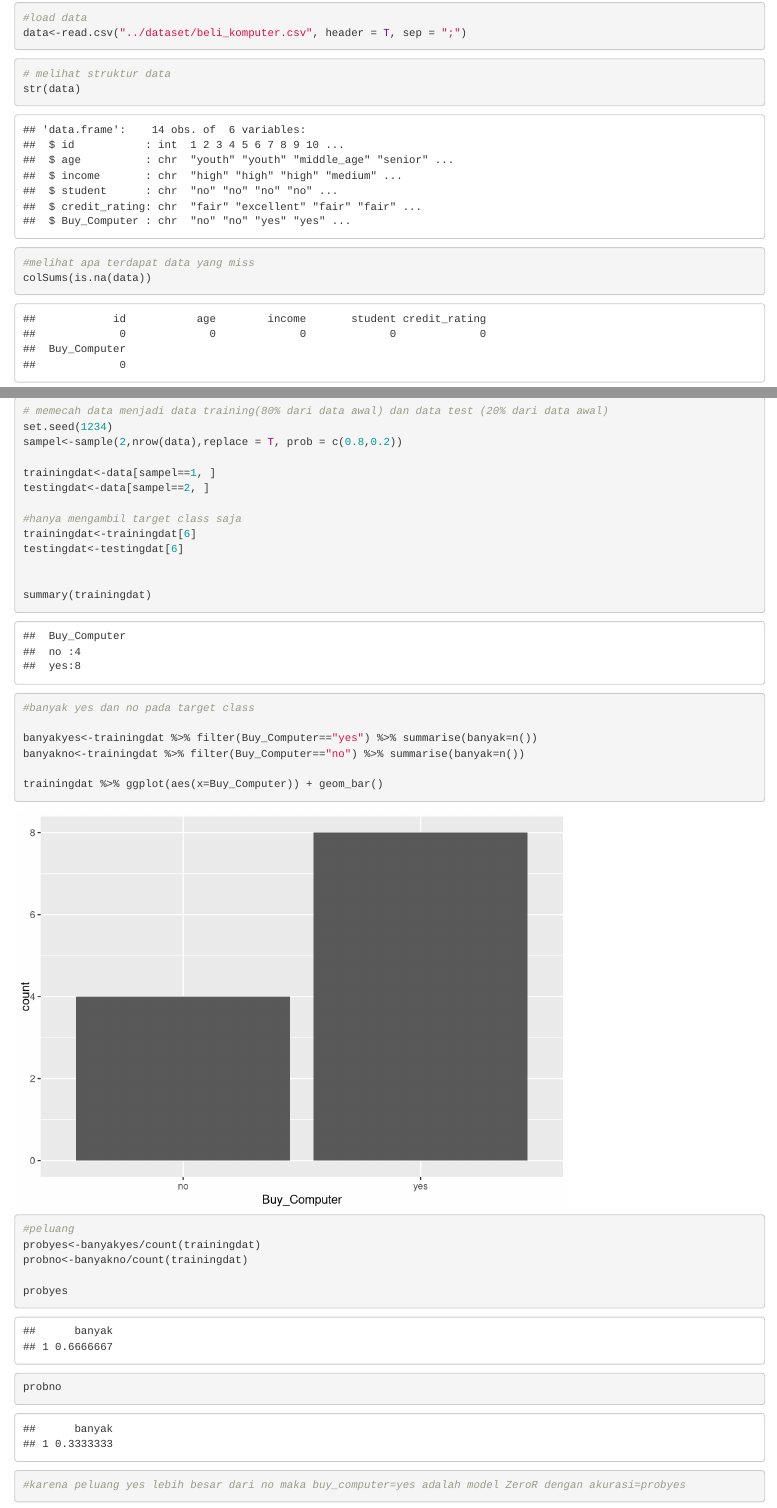
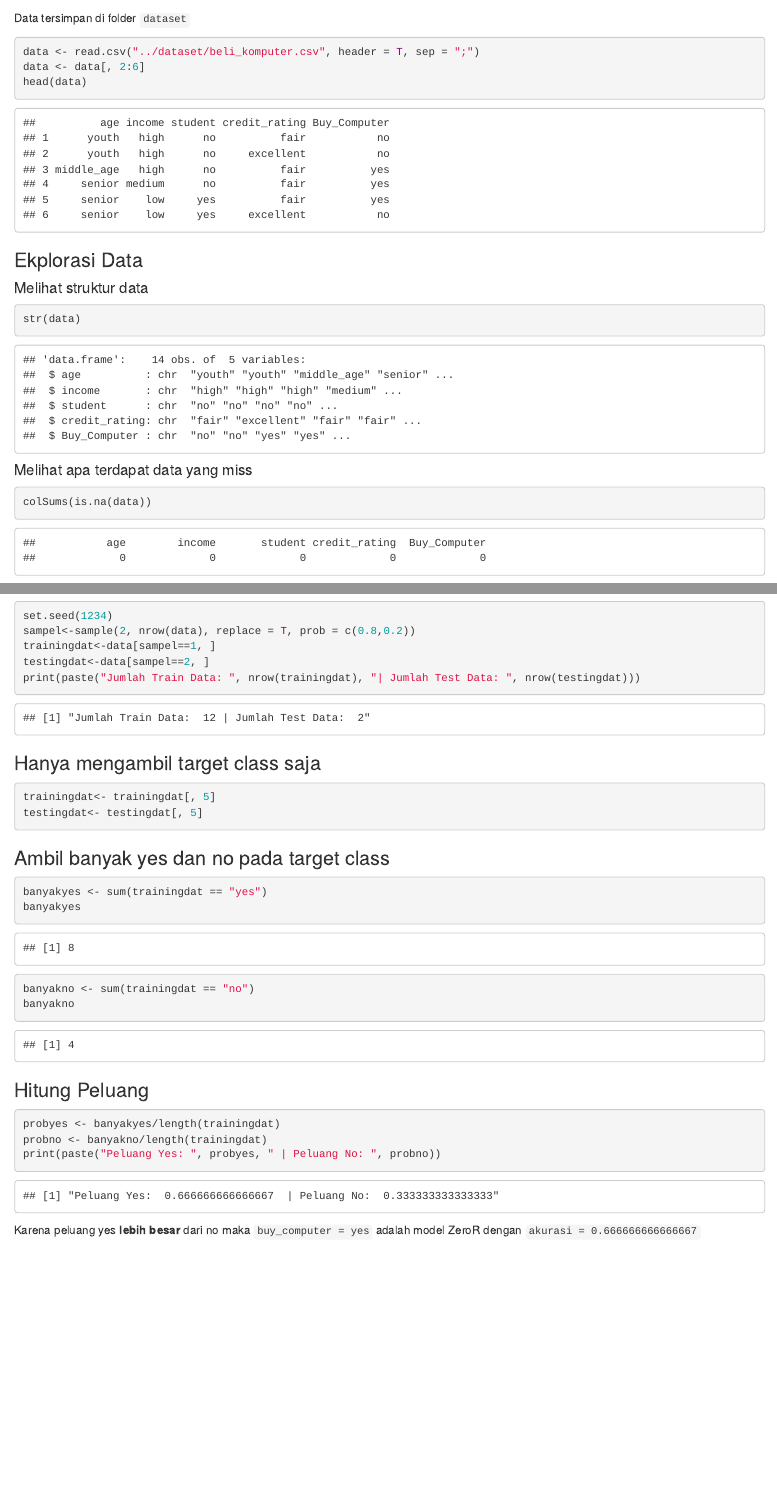
Before and after one commit to modul60stis/dmkm, an R Markdown document (r/ZeroR/Zero R.Rmd): the page in a window 1100 px wide, from 410 px down before the commit and from 320 px down after it, and a second part further down, joined at a grey line. Rendered offline with R 4.5, knitr and Pandoc, with nearby package versions.

Commit message:
add zeroR

````diff
--- a/r/ZeroR/Zero R.Rmd
+++ b/r/ZeroR/Zero R.Rmd
@@ -12,7 +16,16 @@ knitr::opts_chunk$set(echo = TRUE)
+Data tersimpan di folder `dataset`
+```{r}
+data <- read.csv("../dataset/beli_komputer.csv", header = T, sep = ";")
+data <- data[, 2:6]
+head(data)
+```
 
+### Ekplorasi Data
+#### Melihat struktur data
 ```{r}
-#load library (install dahulu jika belum diinstall)
-library(tidyverse)#untuk pengolahan variabel dan data
+str(data)
+```
 
-#load data
-data<-read.csv("../dataset/beli_komputer.csv", header = T, sep = ";")
+#### Melihat apa terdapat data yang miss
+```{r}
+colSums(is.na(data))
@@ -20,8 +44,23 @@ data<-read.csv("../dataset/beli_komputer.csv", header = T, sep = ";")
+```{r}
+set.seed(1234)
+sampel<-sample(2, nrow(data), replace = T, prob = c(0.8,0.2))
+trainingdat<-data[sampel==1, ]
+testingdat<-data[sampel==2, ]
+print(paste("Jumlah Train Data: ", nrow(trainingdat), "| Jumlah Test Data: ", nrow(testingdat)))
+```
+
+### Hanya mengambil target class saja
+```{r}
+trainingdat<- trainingdat[, 5]
+testingdat<- testingdat[, 5]
+```
+
+### Ambil banyak yes dan no pada target class
+```{r}
+banyakyes <- sum(trainingdat == "yes")
+banyakyes
 ```
 
 ```{r}
-# melihat struktur data
-str(data)
-
-#melihat apa terdapat data yang miss
-colSums(is.na(data))
+banyakno <- sum(trainingdat == "no")
+banyakno
@@ -36,36 +67,9 @@ summary(data)
 ```
 
+### Hitung Peluang
 ```{r}
-# memecah data menjadi data training(80% dari data awal) dan data test (20% dari data awal)
-set.seed(1234)
-sampel<-sample(2,nrow(data),replace = T, prob = c(0.8,0.2))
-
-trainingdat<-data[sampel==1, ]
-testingdat<-data[sampel==2, ]
-
-#hanya mengambil target class saja
-trainingdat<-trainingdat[6]
-testingdat<-testingdat[6]
-
-
-summary(trainingdat)
+probyes <- banyakyes/length(trainingdat)
+probno <- banyakno/length(trainingdat)
+print(paste("Peluang Yes: ", probyes, " | Peluang No: ", probno))
 ```
-```{r}
-#banyak yes dan no pada target class
-
-banyakyes<-trainingdat %>% filter(Buy_Computer=="yes") %>% summarise(banyak=n())
-banyakno<-trainingdat %>% filter(Buy_Computer=="no") %>% summarise(banyak=n())
-
-trainingdat %>% ggplot(aes(x=Buy_Computer)) + geom_bar()
-
-#peluang
-probyes<-banyakyes/count(trainingdat)
-probno<-banyakno/count(trainingdat)
-
-probyes
-probno
-
-#karena peluang yes lebih besar dari no maka buy_computer=yes adalah model ZeroR dengan akurasi=probyes
-
-
-```
+Karena peluang yes **lebih besar** dari no maka `buy_computer = yes` adalah model ZeroR dengan `akurasi = 0.666666666666667`
````
Also changed, not shown: r/ZeroR/README.md (added), r/ZeroR/Zero-R.html (added), r/ZeroR/Zero R.Rmd (27 more changed lines).
